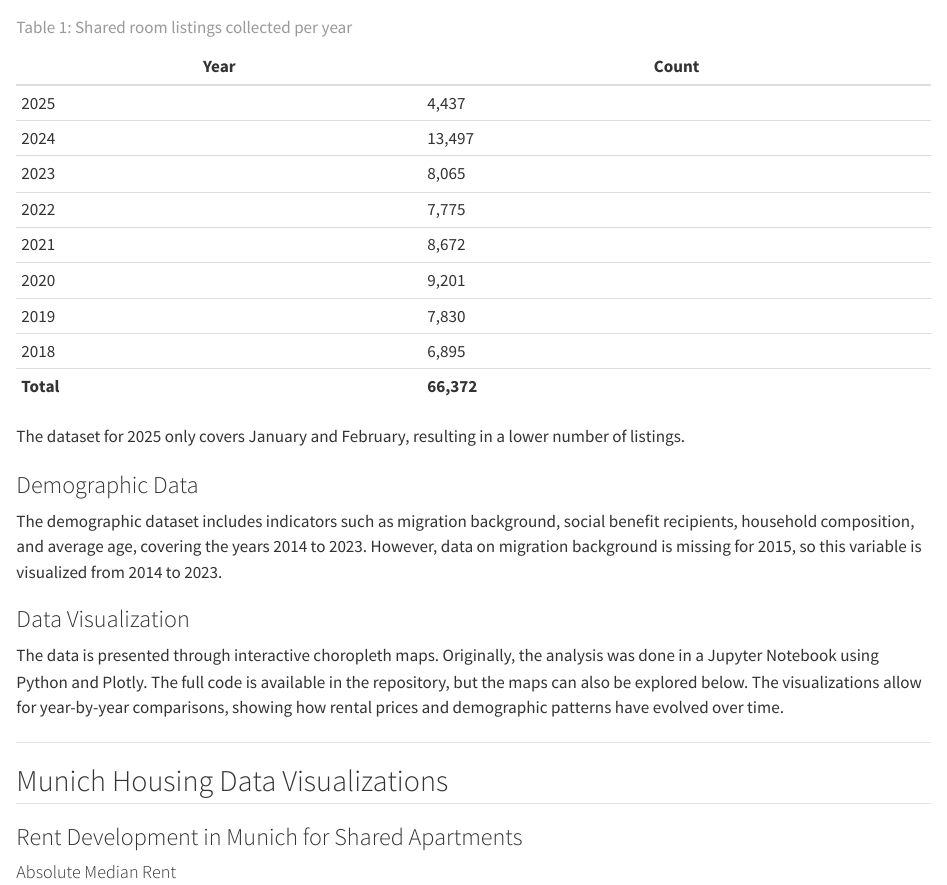
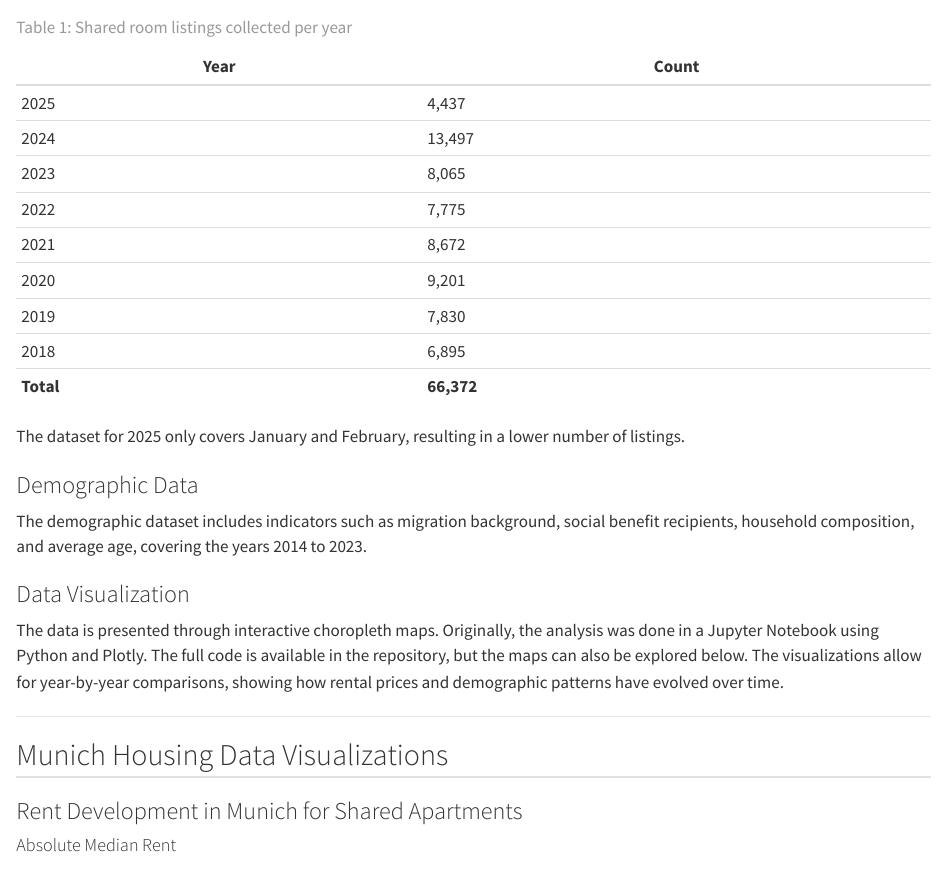
Before and after one commit to d-nader/munich-shared-housing, a Quarto document (docs/index.qmd): the page in a window 1100 px wide, from 1130 px down. Rendered offline with R 4.5, knitr and Pandoc in place of Quarto, with nearby package versions.

Commit message:
Update index.qmd

```diff
--- a/docs/index.qmd
+++ b/docs/index.qmd
@@ -56,7 +56,7 @@ Table: Table 1: Shared room listings collected per year
 The dataset for 2025 only covers January and February, resulting in a lower number of listings.
 
 ### Demographic Data
-The demographic dataset includes indicators such as migration background, social benefit recipients, household composition, and average age, covering the years 2014 to 2023. However, data on migration background is missing for 2015, so this variable is visualized from 2014 to 2023.
+The demographic dataset includes indicators such as migration background, social benefit recipients, household composition, and average age, covering the years 2014 to 2023.
 
 ### Data Visualization
 The data is presented through interactive choropleth maps. Originally, the analysis was done in a Jupyter Notebook using Python and Plotly. The full code is available in the repository, but the maps can also be explored below. The visualizations allow for year-by-year comparisons, showing how rental prices and demographic patterns have evolved over time.
```
